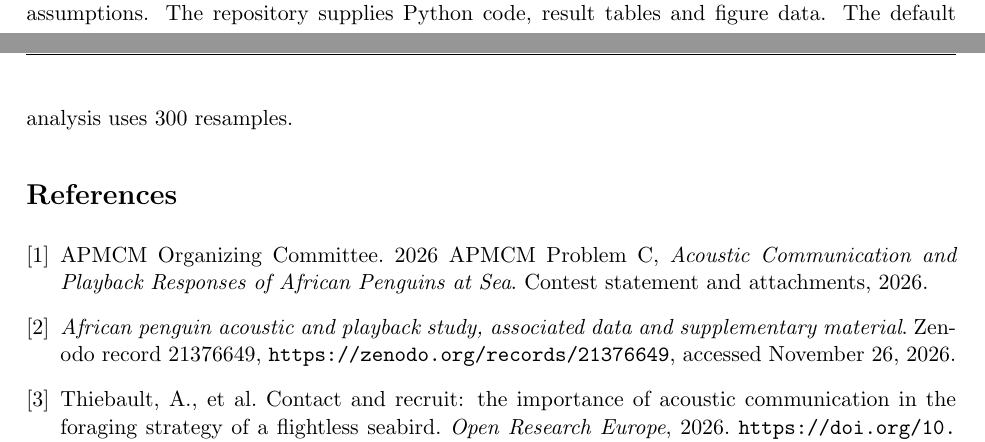
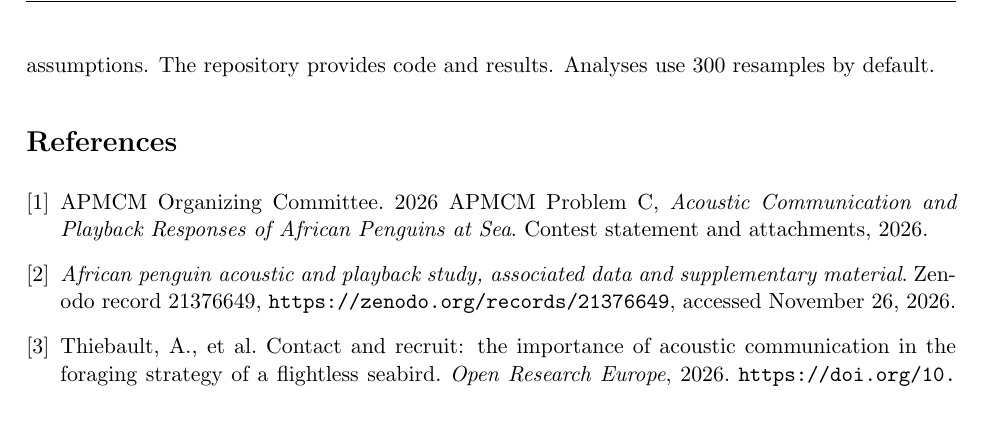
Before and after one commit to feiniao87968492-stack/apmcm-2026-problem-c, a LaTeX document (paper/main.tex): two parts of pages 12 and 13 of 74 before the commit and part of page 13 of 74 after it, the two joined at a grey line, cut at the place of the change, the shorter picture padded with empty space. The pictures show the PDF file paper/main.pdf that the author committed with the source.

Commit message:
Keep limitations together and link the directed reply evidence

```diff
--- a/paper/main.tex
+++ b/paper/main.tex
@@ -97,7 +97,7 @@ In a group-size sensitivity, the same multinomial and context weights predict at
 Measure noise and record acquisition identifiers across dates and playback tracks at foraging sites, particularly at 100 m and the 150 m support boundary. Test two-voice calls at 50 m under disturbance, where the 80\% decision depends on missing comparisons. Test candidate quiet periods or route changes using randomized noise regimes and counterbalanced natural/control order. The 120-pair illustration assigns ten pairs to each noise arm in each call-by-distance cell at 100 and 150 m. Under the clean planning marginals and independent cells, the normal 95\% half-width for the equal-weight mean noise contrast is 0.199 at zero within-pair covariance, versus 0.502 for the widest cell. With paired correlation from $-0.25$ to $+0.25$ the mean half-width ranges from 0.219 to 0.179. A planning target of 0.20 in every cell requires at least 724 matched pairs at zero correlation with cell-specific allocation (768 with equal allocation), or 582--870 across the covariance sensitivities. The average and cell-specific contrasts answer different monitoring questions.
 
 \section{Limitations and reproducibility}
-Sparse responses limit precision for behavior combinations and onset times. The integrated index combines separate propagation and playback experiments. Its noise scenarios depend on the stated assumptions. The repository supplies Python code, result tables and figure data. The default analysis uses 300 resamples.
+Sparse responses limit precision for behavior combinations and onset times. The integrated index combines separate propagation and playback experiments. Its noise scenarios depend on the stated assumptions. The repository provides code and results. Analyses use 300 resamples by default.
 
 \begin{samepage}
 \begin{thebibliography}{9}
```
Also changed, not shown: claims/claim-registry.md (+1 -0 lines), docs/first-reply.md (+2 -0 lines), paper/main.pdf.
